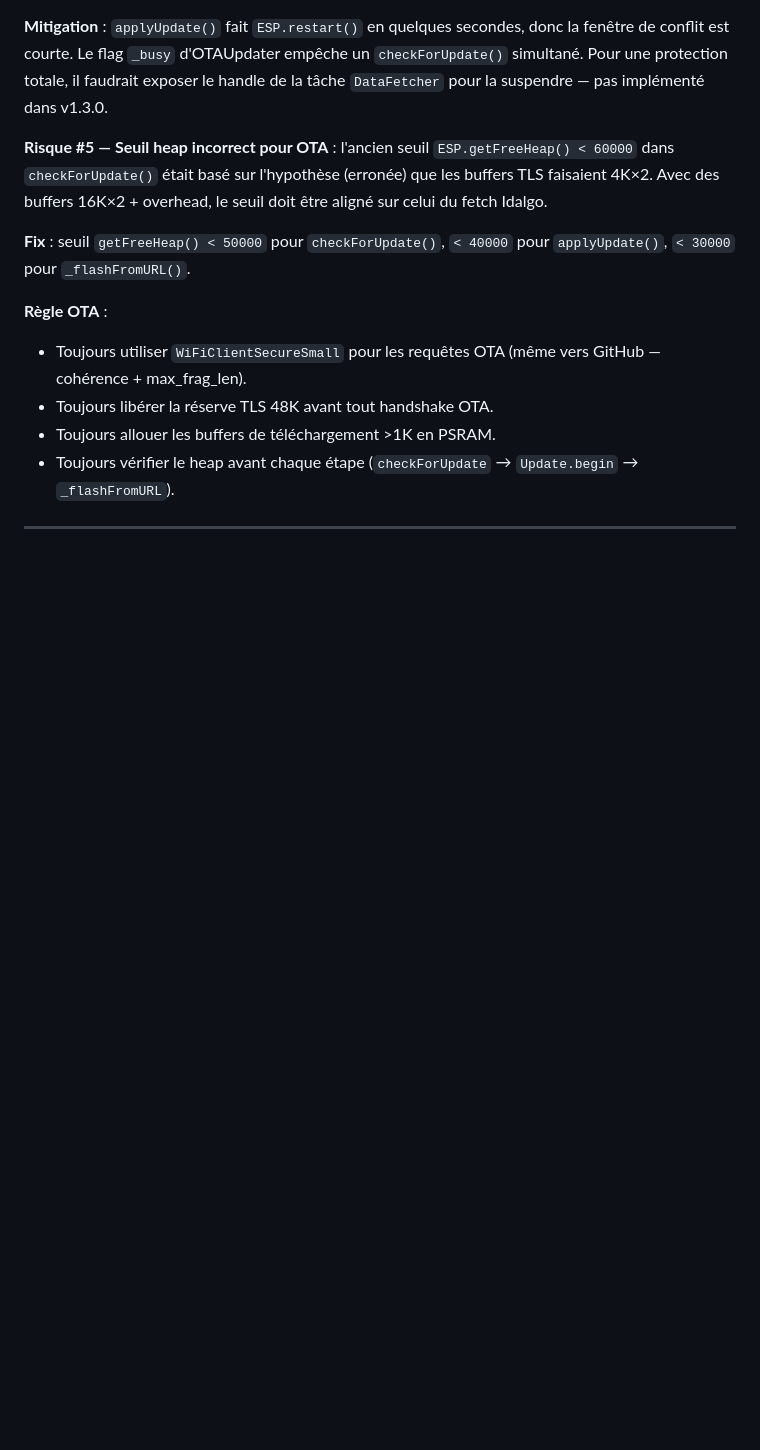
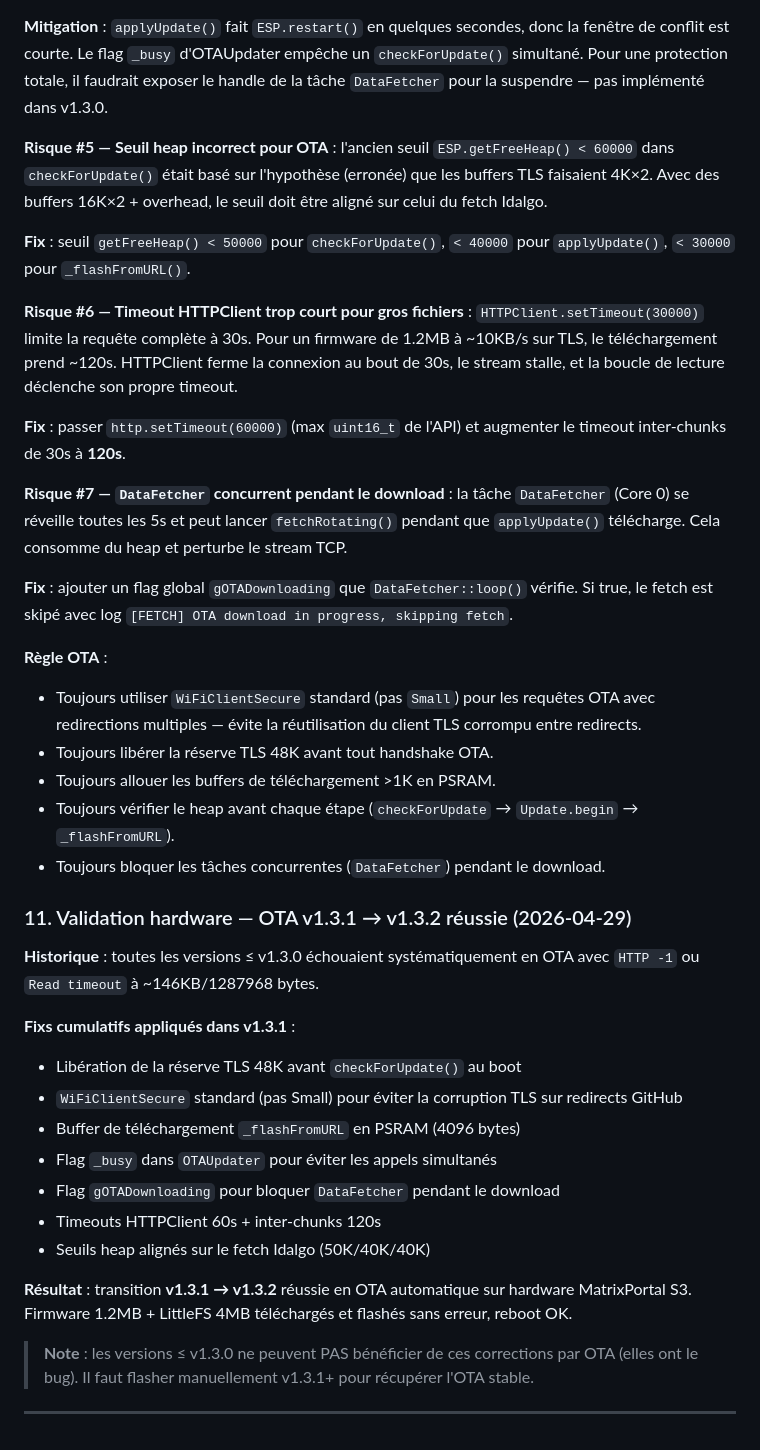
Before and after one commit to Olivier-SGO/Rugby-ESP, a Markdown page: AGENTS.md, the part around the change. GitHub-like rendering; blank space fills up the shorter version.

Commit message:
docs(AGENTS): document successful OTA v1.3.1→v1.3.2 and updated fixes

```diff
--- a/AGENTS.md
+++ b/AGENTS.md
@@ -559,10 +559,36 @@ Sans ces optimisations cumulatives, même une réserve de 48K ne suffit pas à g
 
 **Fix** : seuil `getFreeHeap() < 50000` pour `checkForUpdate()`, `< 40000` pour `applyUpdate()`, `< 30000` pour `_flashFromURL()`.
 
+**Risque #6 — Timeout HTTPClient trop court pour gros fichiers** : `HTTPClient.setTimeout(30000)` limite la requête complète à 30s. Pour un firmware de 1.2MB à ~10KB/s sur TLS, le téléchargement prend ~120s. HTTPClient ferme la connexion au bout de 30s, le stream stalle, et la boucle de lecture déclenche son propre timeout.
+
+**Fix** : passer `http.setTimeout(60000)` (max `uint16_t` de l'API) et augmenter le timeout inter-chunks de 30s à **120s**.
+
+**Risque #7 — `DataFetcher` concurrent pendant le download** : la tâche `DataFetcher` (Core 0) se réveille toutes les 5s et peut lancer `fetchRotating()` pendant que `applyUpdate()` télécharge. Cela consomme du heap et perturbe le stream TCP.
+
+**Fix** : ajouter un flag global `gOTADownloading` que `DataFetcher::loop()` vérifie. Si true, le fetch est skipé avec log `[FETCH] OTA download in progress, skipping fetch`.
+
 **Règle OTA** :
-- Toujours utiliser `WiFiClientSecureSmall` pour les requêtes OTA (même vers GitHub — cohérence + max_frag_len).
+- Toujours utiliser `WiFiClientSecure` standard (pas `Small`) pour les requêtes OTA avec redirections multiples — évite la réutilisation du client TLS corrompu entre redirects.
 - Toujours libérer la réserve TLS 48K avant tout handshake OTA.
 - Toujours allouer les buffers de téléchargement >1K en PSRAM.
 - Toujours vérifier le heap avant chaque étape (`checkForUpdate` → `Update.begin` → `_flashFromURL`).
+- Toujours bloquer les tâches concurrentes (`DataFetcher`) pendant le download.
+
+### 11. Validation hardware — OTA v1.3.1 → v1.3.2 réussie (2026-04-29)
+
+**Historique** : toutes les versions ≤ v1.3.0 échouaient systématiquement en OTA avec `HTTP -1` ou `Read timeout` à ~146KB/1287968 bytes.
+
+**Fixs cumulatifs appliqués dans v1.3.1** :
+- Libération de la réserve TLS 48K avant `checkForUpdate()` au boot
+- `WiFiClientSecure` standard (pas Small) pour éviter la corruption TLS sur redirects GitHub
+- Buffer de téléchargement `_flashFromURL` en PSRAM (4096 bytes)
+- Flag `_busy` dans `OTAUpdater` pour éviter les appels simultanés
+- Flag `gOTADownloading` pour bloquer `DataFetcher` pendant le download
+- Timeouts HTTPClient 60s + inter-chunks 120s
+- Seuils heap alignés sur le fetch Idalgo (50K/40K/40K)
+
+**Résultat** : transition **v1.3.1 → v1.3.2** réussie en OTA automatique sur hardware MatrixPortal S3. Firmware 1.2MB + LittleFS 4MB téléchargés et flashés sans erreur, reboot OK.
+
+> **Note** : les versions ≤ v1.3.0 ne peuvent PAS bénéficier de ces corrections par OTA (elles ont le bug). Il faut flasher manuellement v1.3.1+ pour récupérer l'OTA stable.
 
 ---
```
